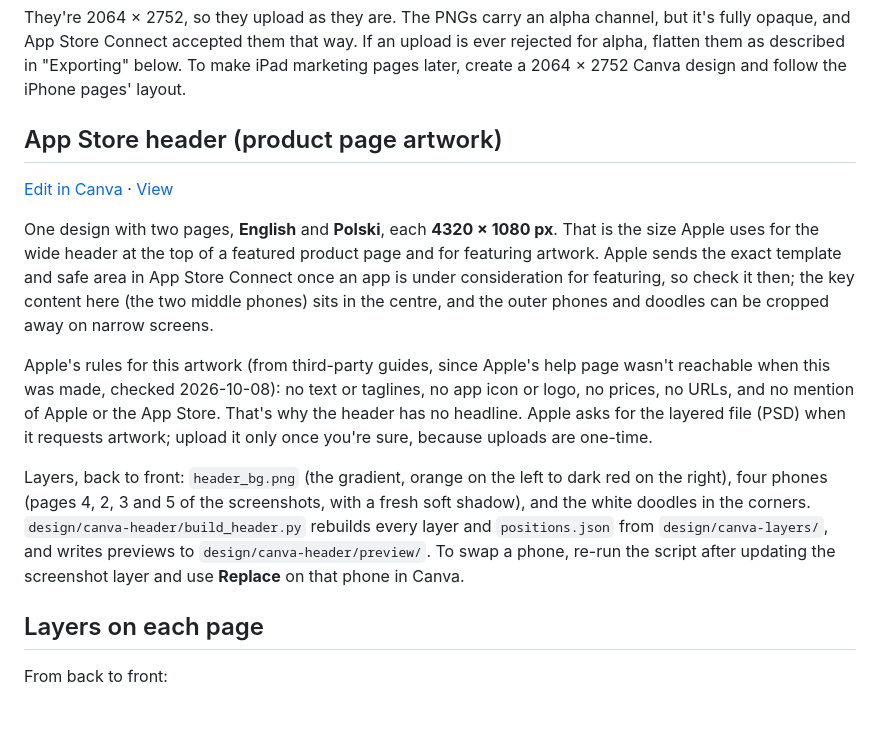
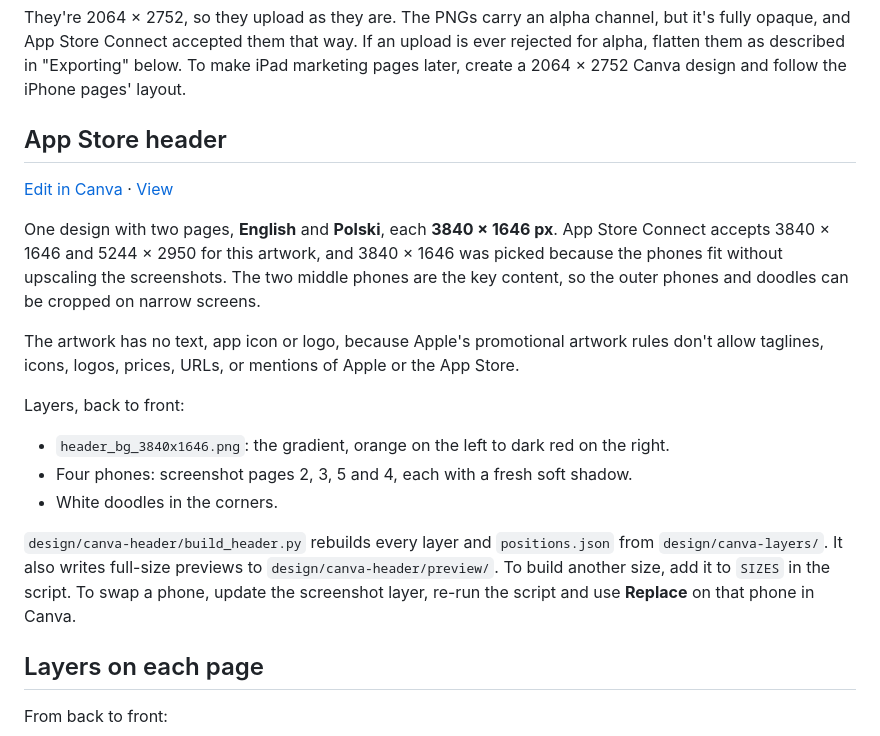
Before and after one commit to RaVbaker/amberloom-site, a Markdown page: design/README.md, the part around one of its changes. Rendered like a GitHub page; blank space fills up the shorter version.

Commit message:
Update the header section for 3840x1646
Co-Authored-By: Claude Opus 5.5 (1M context) <noreply@anthropic.com>
Claude-Session: https://claude.ai/code/session_01PiuvuYZr9YuCSp8jKN4wNj

```diff
--- a/design/README.md
+++ b/design/README.md
@@ -37,5 +37,5 @@ Apps that run on iPad also need **13" iPad** screenshots. The accepted portrait
 
 They're 2064 × 2752, so they upload as they are. The PNGs carry an alpha channel, but it's fully opaque, and App Store Connect accepted them that way. If an upload is ever rejected for alpha, flatten them as described in "Exporting" below. To make iPad marketing pages later, create a 2064 × 2752 Canva design and follow the iPhone pages' layout.
 
-## App Store header (product page artwork)
+## App Store header
 
@@ -43,9 +43,14 @@ They're 2064 × 2752, so they upload as they are. The PNGs carry an alpha channe
 
-One design with two pages, **English** and **Polski**, each **4320 × 1080 px**. That is the size Apple uses for the wide header at the top of a featured product page and for featuring artwork. Apple sends the exact template and safe area in App Store Connect once an app is under consideration for featuring, so check it then; the key content here (the two middle phones) sits in the centre, and the outer phones and doodles can be cropped away on narrow screens.
+One design with two pages, **English** and **Polski**, each **3840 × 1646 px**. App Store Connect accepts 3840 × 1646 and 5244 × 2950 for this artwork, and 3840 × 1646 was picked because the phones fit without upscaling the screenshots. The two middle phones are the key content, so the outer phones and doodles can be cropped on narrow screens.
 
-Apple's rules for this artwork (from third-party guides, since Apple's help page wasn't reachable when this was made, checked 2026-10-08): no text or taglines, no app icon or logo, no prices, no URLs, and no mention of Apple or the App Store. That's why the header has no headline. Apple asks for the layered file (PSD) when it requests artwork; upload it only once you're sure, because uploads are one-time.
+The artwork has no text, app icon or logo, because Apple's promotional artwork rules don't allow taglines, icons, logos, prices, URLs, or mentions of Apple or the App Store.
 
-Layers, back to front: `header_bg.png` (the gradient, orange on the left to dark red on the right), four phones (pages 4, 2, 3 and 5 of the screenshots, with a fresh soft shadow), and the white doodles in the corners. `design/canva-header/build_header.py` rebuilds every layer and `positions.json` from `design/canva-layers/`, and writes previews to `design/canva-header/preview/`. To swap a phone, re-run the script after updating the screenshot layer and use **Replace** on that phone in Canva.
+Layers, back to front:
+- `header_bg_3840x1646.png`: the gradient, orange on the left to dark red on the right.
+- Four phones: screenshot pages 2, 3, 5 and 4, each with a fresh soft shadow.
+- White doodles in the corners.
+
+`design/canva-header/build_header.py` rebuilds every layer and `positions.json` from `design/canva-layers/`. It also writes full-size previews to `design/canva-header/preview/`. To build another size, add it to `SIZES` in the script. To swap a phone, update the screenshot layer, re-run the script and use **Replace** on that phone in Canva.
 
 ## Layers on each page
 
```
Also changed, not shown: other parts of design/README.md (+1 -1 lines).
